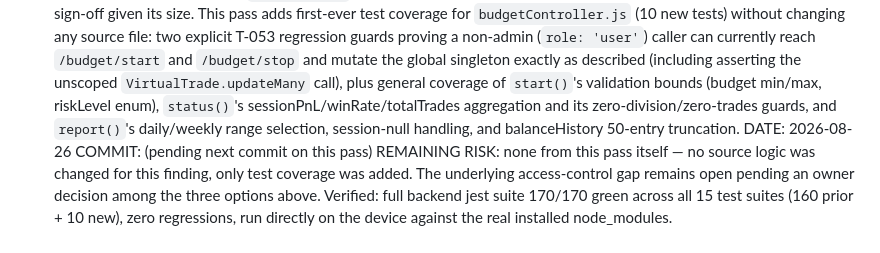
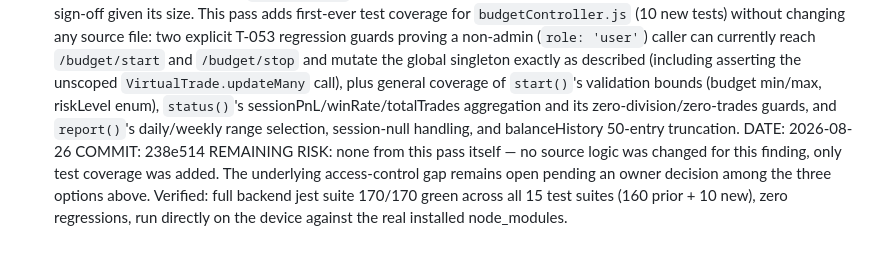
Before and after one commit to RenasTalabani/ai-trading-system, a Markdown page: PROJECT_STATUS.md, the part around the change. Drawn GitHub-style.

Commit message:
docs: record T-053 commit hash in PROJECT_STATUS.md

```diff
--- a/PROJECT_STATUS.md
+++ b/PROJECT_STATUS.md
@@ -487,7 +487,7 @@ Per the standing instruction not to change access-control policy blindly without
   OPTION C — Scope `BudgetSession`/`VirtualPortfolio` per-user instead of one global `'global'`-keyed singleton, so each user manages an independent paper-trading session without being able to affect anyone else's. This is the architecturally "correct" fix for genuine multi-tenancy, but is a real schema/migration change (new per-user documents, updated queries in every caller — `budgetController.js`, `aiWorkerService.js`, `virtualTrackingService.js`, `hourlyReportJob.js`, `guideController.js`, `pnlService.js` per PROJECT_STATUS.md's own `VirtualTrade` call-site notes above) — out of scope for a quick pass and needs explicit sign-off given its size.
 This pass adds first-ever test coverage for `budgetController.js` (10 new tests) without changing any source file: two explicit T-053 regression guards proving a non-admin (`role: 'user'`) caller can currently reach `/budget/start` and `/budget/stop` and mutate the global singleton exactly as described (including asserting the unscoped `VirtualTrade.updateMany` call), plus general coverage of `start()`'s validation bounds (budget min/max, riskLevel enum), `status()`'s sessionPnL/winRate/totalTrades aggregation and its zero-division/zero-trades guards, and `report()`'s daily/weekly range selection, session-null handling, and balanceHistory 50-entry truncation.
 DATE: 2026-08-26
-COMMIT: (pending next commit on this pass)
+COMMIT: 238e514
 REMAINING RISK: none from this pass itself — no source logic was changed for this finding, only test coverage was added. The underlying access-control gap remains open pending an owner decision among the three options above. Verified: full backend jest suite 170/170 green across all 15 test suites (160 prior + 10 new), zero regressions, run directly on the device against the real installed node_modules.
 
 
```
